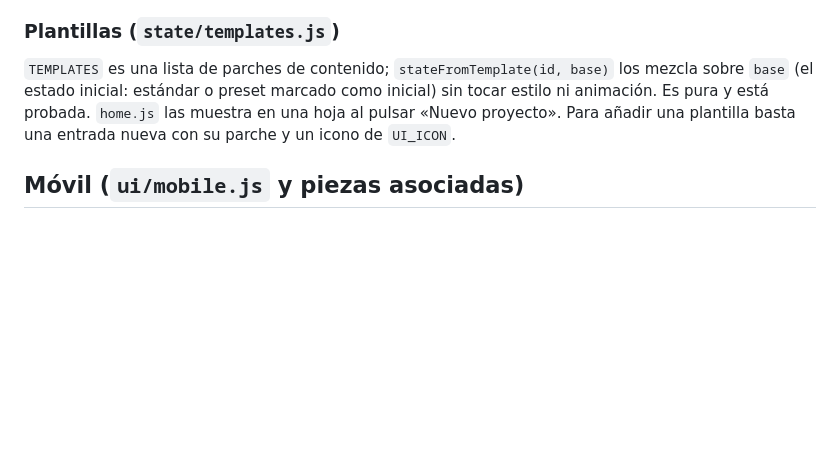
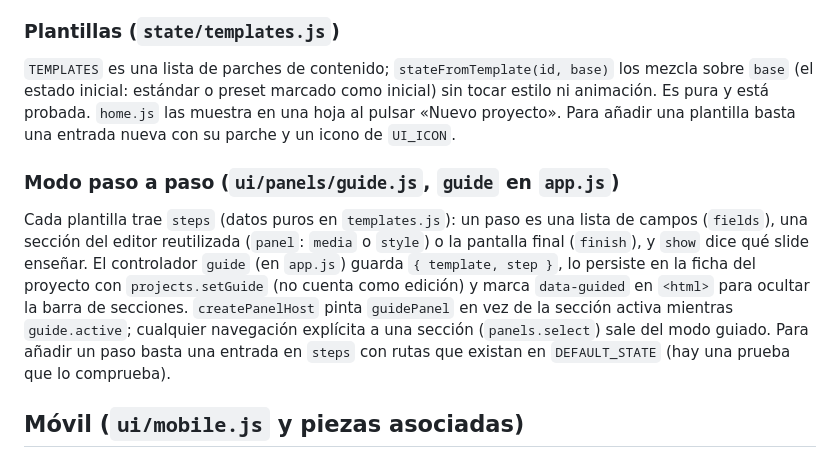
Before and after one commit to LuckStudio/post-simulator, a Markdown page: docs/ARCHITECTURE.md, the part around the change. Drawn GitHub-style; blank space fills up the shorter version.

```diff
--- a/docs/ARCHITECTURE.md
+++ b/docs/ARCHITECTURE.md
@@ -144,6 +144,16 @@ biblioteca (IndexedDB no disponible) no hay inicio: `data-library="off"` oculta
 probada. `home.js` las muestra en una hoja al pulsar «Nuevo proyecto». Para añadir una plantilla basta una
 entrada nueva con su parche y un icono de `UI_ICON`.
 
+### Modo paso a paso (`ui/panels/guide.js`, `guide` en `app.js`)
+
+Cada plantilla trae `steps` (datos puros en `templates.js`): un paso es una lista de campos (`fields`), una
+sección del editor reutilizada (`panel`: `media` o `style`) o la pantalla final (`finish`), y `show` dice qué
+slide enseñar. El controlador `guide` (en `app.js`) guarda `{ template, step }`, lo persiste en la ficha del
+proyecto con `projects.setGuide` (no cuenta como edición) y marca `data-guided` en `<html>` para ocultar la
+barra de secciones. `createPanelHost` pinta `guidePanel` en vez de la sección activa mientras `guide.active`;
+cualquier navegación explícita a una sección (`panels.select`) sale del modo guiado. Para añadir un paso
+basta una entrada en `steps` con rutas que existan en `DEFAULT_STATE` (hay una prueba que lo comprueba).
+
 ## Móvil (`ui/mobile.js` y piezas asociadas)
 
 Misma interfaz y mismos paneles que el escritorio; en pantallas de hasta 900 px solo cambia la
```
Also changed, not shown: README.md (+10 -2 lines), docs/CONTEXTO.md (+7 -0 lines), docs/img/animacion.png, docs/img/paso-a-paso.png (added), screenshots/movil.png, 14 other files.
